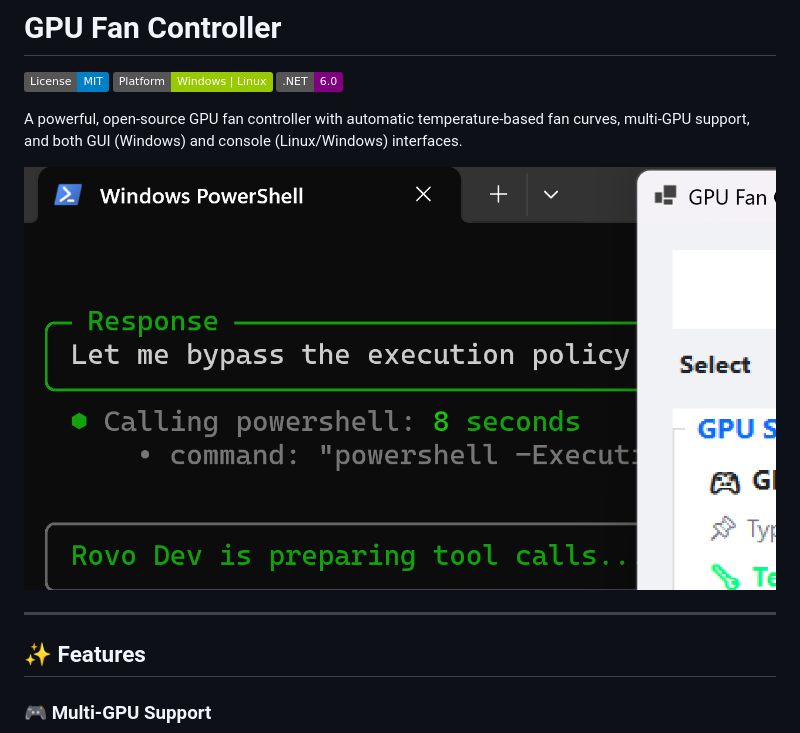
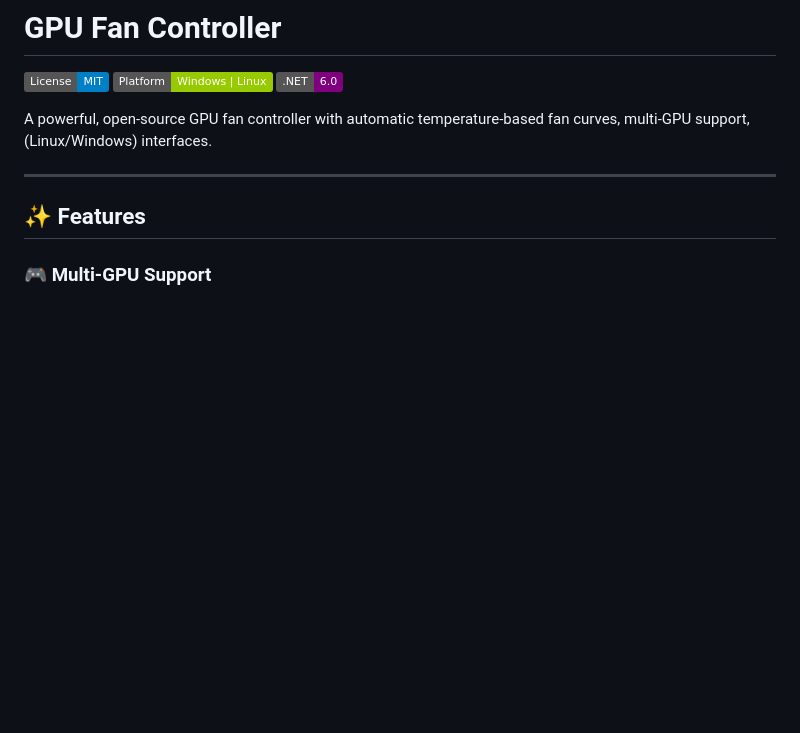
Before and after one commit to 93miata25/gpu-fan-controller, a Markdown page: README.md, the part around the change. Rendered like a GitHub page; badges without logos; blank space fills up the shorter version.

Commit message:
Update README description and remove image
Removed the image from the README and adjusted the description.

```diff
--- a/README.md
+++ b/README.md
@@ -4,9 +4,7 @@
 [![Platform](https://img.shields.io/badge/Platform-Windows%20%7C%20Linux-green.svg)]()
 [![.NET](https://img.shields.io/badge/.NET-6.0-purple.svg)](https://dotnet.microsoft.com/download/dotnet/6.0)
 
-A powerful, open-source GPU fan controller with automatic temperature-based fan curves, multi-GPU support, and both GUI (Windows) and console (Linux/Windows) interfaces.
-
-![GPU Fan Controller](gpu_fan_controller_screenshot.png)
+A powerful, open-source GPU fan controller with automatic temperature-based fan curves, multi-GPU support, (Linux/Windows) interfaces.
 
 ---
 
```
